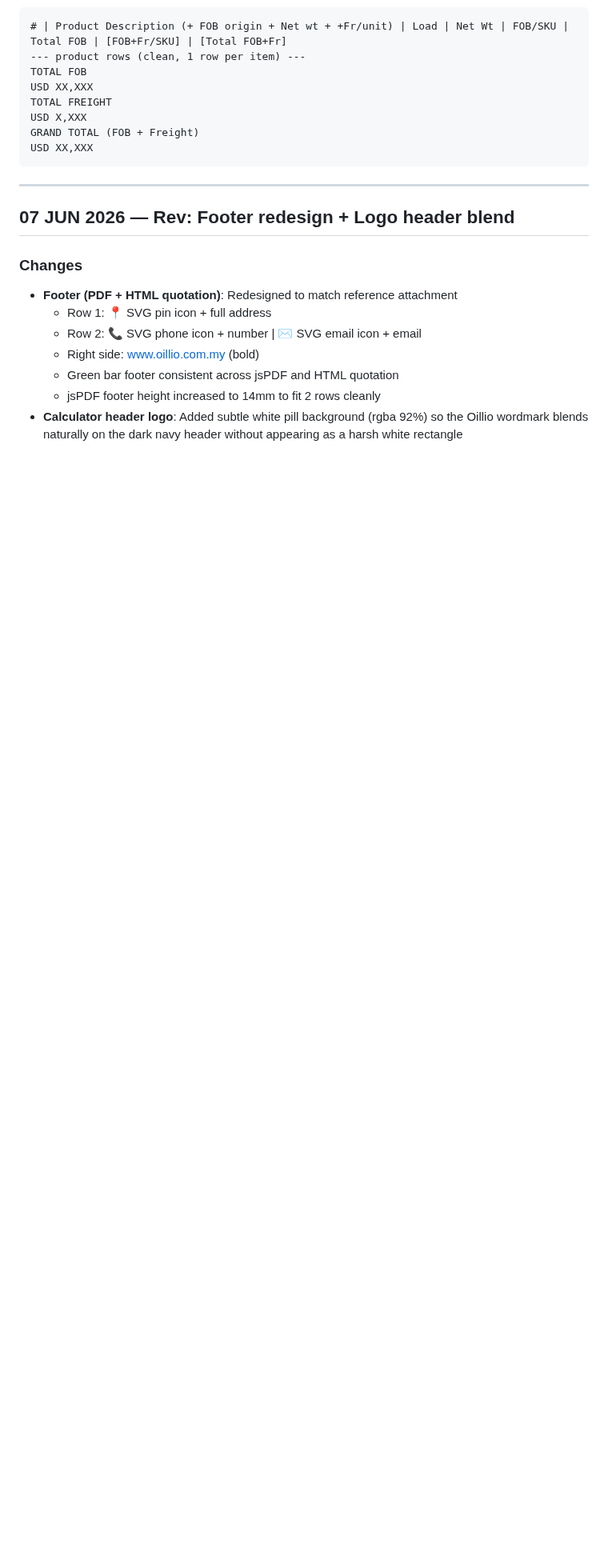
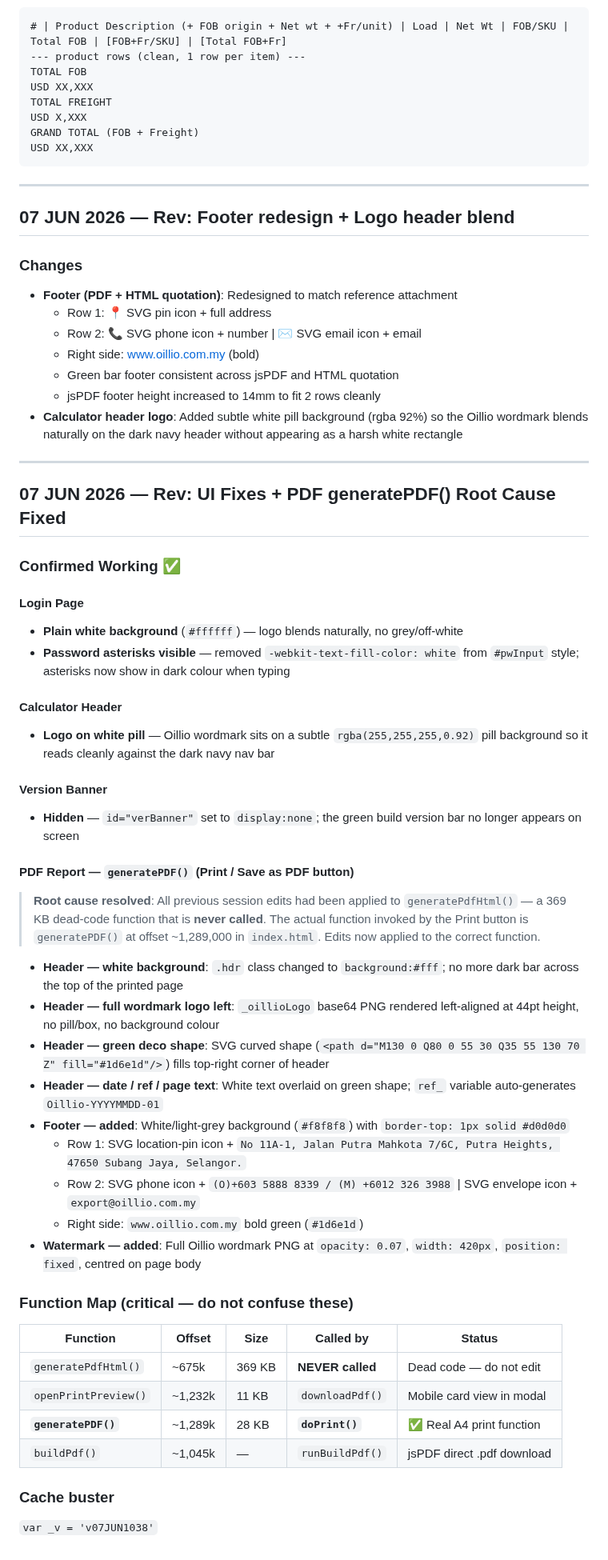
Before and after one commit to Oillio-Commodities/OILLIO-OPMS, a Markdown page: CHANGELOG.md, the part around the change. Shown at 80% size. Drawn GitHub-style; blank space fills up the shorter version.

Commit message:
CHANGELOG: document all confirmed working features 07 Jun 2026

```diff
--- a/CHANGELOG.md
+++ b/CHANGELOG.md
@@ -596,3 +596,43 @@ GRAND TOTAL (FOB + Freight)
 - **Calculator header logo**: Added subtle white pill background (rgba 92%)
   so the Oillio wordmark blends naturally on the dark navy header without
   appearing as a harsh white rectangle
+
+---
+
+## 07 JUN 2026 — Rev: UI Fixes + PDF generatePDF() Root Cause Fixed
+
+### Confirmed Working ✅
+
+#### Login Page
+- **Plain white background** (`#ffffff`) — logo blends naturally, no grey/off-white
+- **Password asterisks visible** — removed `-webkit-text-fill-color: white` from `#pwInput` style; asterisks now show in dark colour when typing
+
+#### Calculator Header
+- **Logo on white pill** — Oillio wordmark sits on a subtle `rgba(255,255,255,0.92)` pill background so it reads cleanly against the dark navy nav bar
+
+#### Version Banner
+- **Hidden** — `id="verBanner"` set to `display:none`; the green build version bar no longer appears on screen
+
+#### PDF Report — `generatePDF()` (Print / Save as PDF button)
+> **Root cause resolved**: All previous session edits had been applied to `generatePdfHtml()` — a 369 KB dead-code function that is **never called**. The actual function invoked by the Print button is `generatePDF()` at offset ~1,289,000 in `index.html`. Edits now applied to the correct function.
+
+- **Header — white background**: `.hdr` class changed to `background:#fff`; no more dark bar across the top of the printed page
+- **Header — full wordmark logo left**: `_oillioLogo` base64 PNG rendered left-aligned at 44pt height, no pill/box, no background colour
+- **Header — green deco shape**: SVG curved shape (`<path d="M130 0 Q80 0 55 30 Q35 55 130 70 Z" fill="#1d6e1d"/>`) fills top-right corner of header
+- **Header — date / ref / page text**: White text overlaid on green shape; `ref_` variable auto-generates `Oillio-YYYYMMDD-01`
+- **Footer — added**: White/light-grey background (`#f8f8f8`) with `border-top: 1px solid #d0d0d0`
+  - Row 1: SVG location-pin icon + `No 11A-1, Jalan Putra Mahkota 7/6C, Putra Heights, 47650 Subang Jaya, Selangor.`
+  - Row 2: SVG phone icon + `(O)+603 5888 8339 / (M) +6012 326 3988` | SVG envelope icon + `export@oillio.com.my`
+  - Right side: `www.oillio.com.my` bold green (`#1d6e1d`)
+- **Watermark — added**: Full Oillio wordmark PNG at `opacity: 0.07`, `width: 420px`, `position: fixed`, centred on page body
+
+### Function Map (critical — do not confuse these)
+| Function | Offset | Size | Called by | Status |
+|---|---|---|---|---|
+| `generatePdfHtml()` | ~675k | 369 KB | **NEVER called** | Dead code — do not edit |
+| `openPrintPreview()` | ~1,232k | 11 KB | `downloadPdf()` | Mobile card view in modal |
+| **`generatePDF()`** | ~1,289k | 28 KB | **`doPrint()`** | ✅ Real A4 print function |
+| `buildPdf()` | ~1,045k | — | `runBuildPdf()` | jsPDF direct .pdf download |
+
+### Cache buster
+`var _v = 'v07JUN1038'`
```
